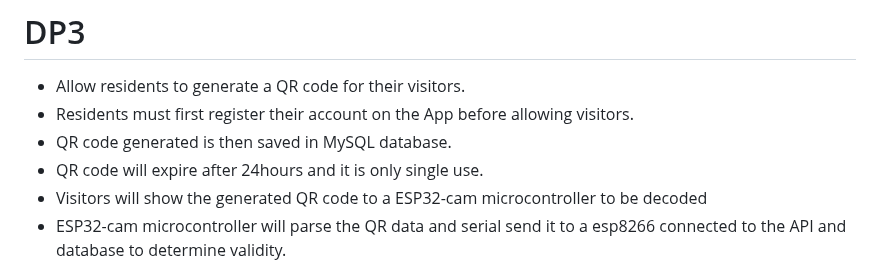
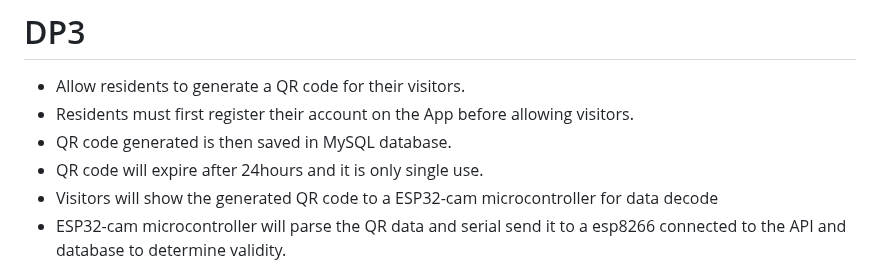
Before and after one commit to singularityRx0/DP3, a Markdown page: README.md, the part around the change. GitHub-like rendering.

```diff
--- a/README.md
+++ b/README.md
@@ -3,7 +3,7 @@
 - Residents must first register their account on the App before allowing visitors.
 - QR code generated is then saved in MySQL database.
 - QR code will expire after 24hours and it is only single use.
-- Visitors will show the generated QR code to a ESP32-cam microcontroller to be decoded
+- Visitors will show the generated QR code to a ESP32-cam microcontroller for data decode
 - ESP32-cam microcontroller will parse the QR data and serial send it to a esp8266 connected to the API and database to determine validity.
 
 ## Use the files avaliable in `AppPrototype`
```
